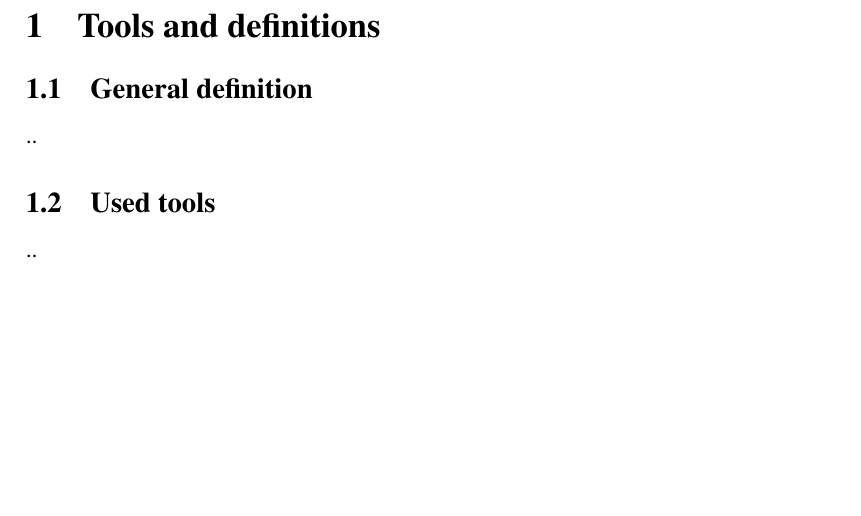
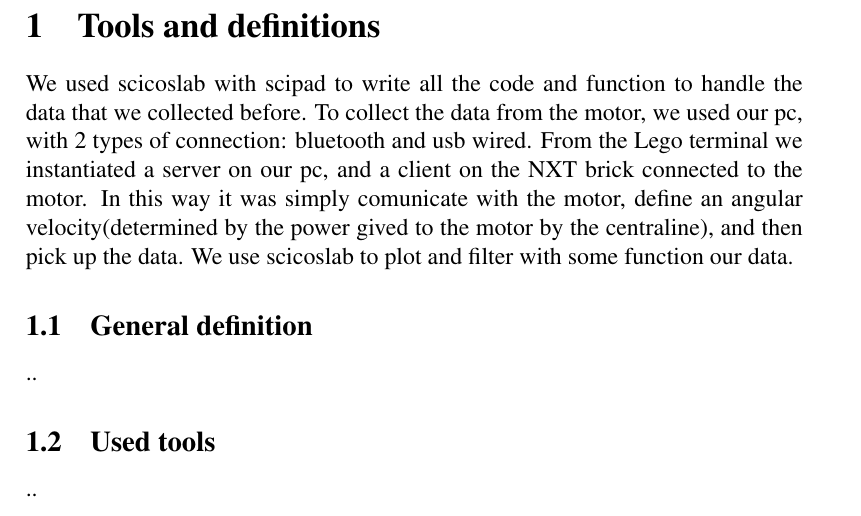
Before and after one commit to AliaksandrSiarohin/AppliedRobotics, a LaTeX paper (report/main.tex): part of page 2 of 8 before the commit and part of page 2 of 9 after it, cut so that both start at the same text, the shorter picture padded with empty space. Compiled offline with pdfLaTeX.

Commit message:
Update tools used in report

```diff
--- a/report/main.tex
+++ b/report/main.tex
@@ -88,6 +88,8 @@
 
 
 \section{Tools and definitions}
+We used scicoslab with scipad to write all the code and function to handle the data that we collected before. To collect the data from the motor, we used our pc, with 2 types of connection: bluetooth and usb wired. From the Lego terminal we instantiated a server on our pc, and a client on the NXT brick  connected to the motor. In this way it was simply comunicate with the motor, define an angular velocity(determined by the power gived to the motor by the centraline), and then pick up the data. We use scicoslab to plot and filter with some function our data.
+
 \subsection{General definition}
 ..
 \subsection{Used tools}
```
Also changed, not shown: report/main.pdf, 1 other file.
